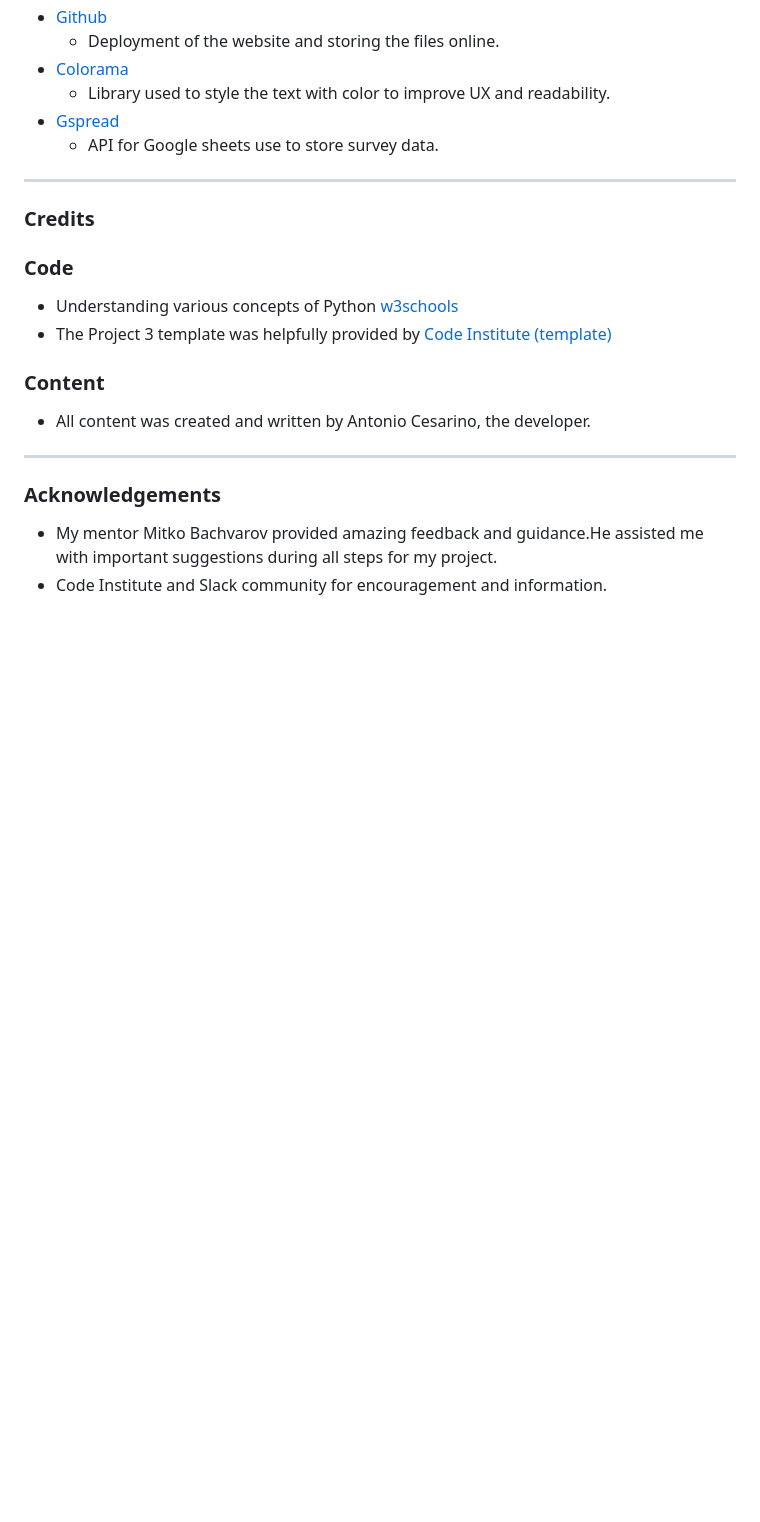
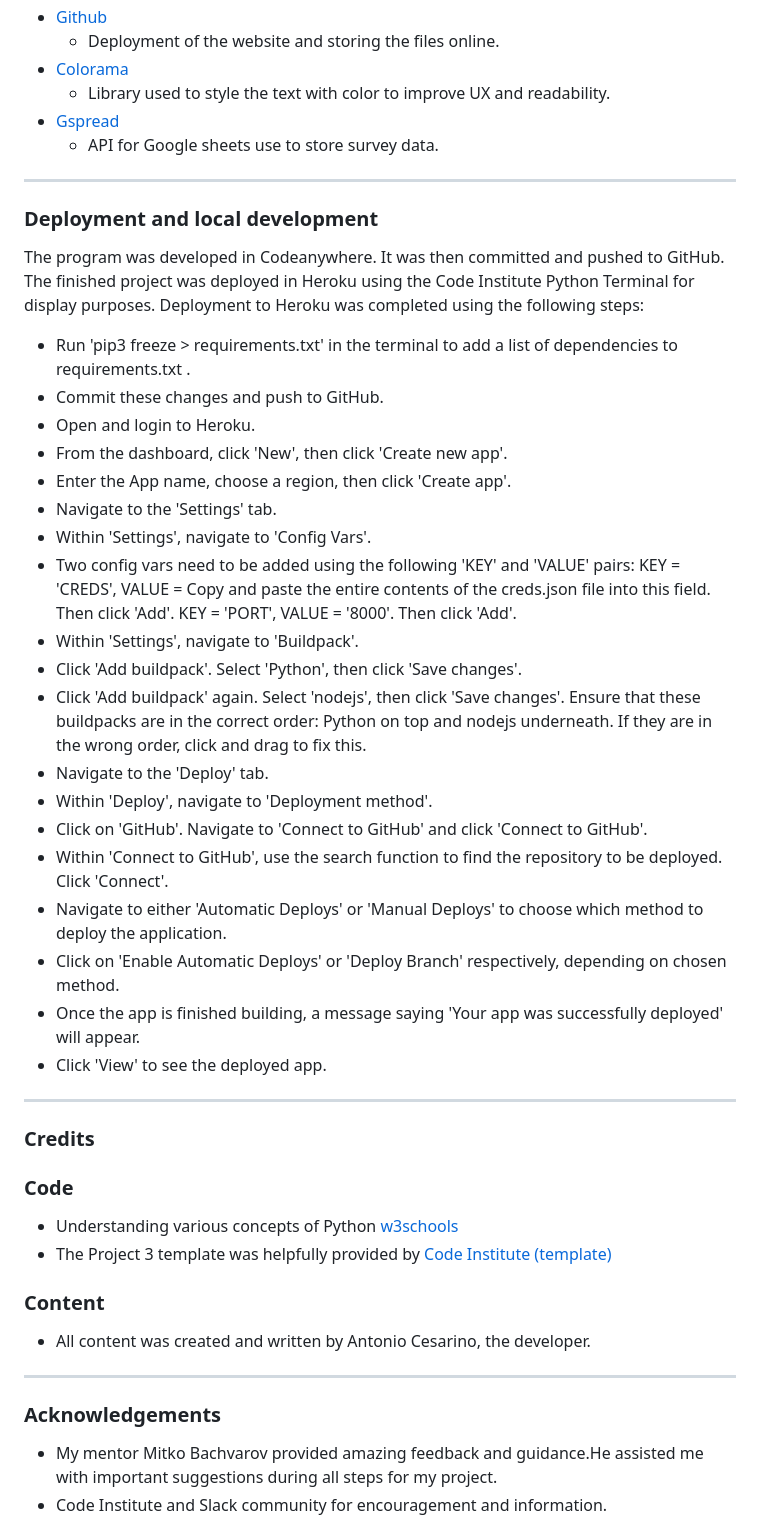
Before and after one commit to t0tacci0/CodeSurvey, a Markdown page: README.md, the part around the change. GitHub-like rendering; blank space fills up the shorter version.

Commit message:
readme:Add deployment section

```diff
--- a/README.md
+++ b/README.md
@@ -218,6 +218,36 @@ The site is aimed at people who want to take survey and want to help getting sta
 
 ---
 
+### Deployment and local development
+
+The program was developed in Codeanywhere. It was then committed and pushed to GitHub. The finished project was deployed in Heroku using the Code Institute Python Terminal for display purposes. Deployment to Heroku was completed using the following steps:
+
+- Run 'pip3 freeze > requirements.txt' in the terminal to add a list of dependencies to requirements.txt .
+- Commit these changes and push to GitHub.
+- Open and login to Heroku.
+- From the dashboard, click 'New', then click 'Create new app'.
+- Enter the App name, choose a region, then click 'Create app'.
+- Navigate to the 'Settings' tab.
+- Within 'Settings', navigate to 'Config Vars'.
+- Two config vars need to be added using the following 'KEY' and 'VALUE' pairs:
+  KEY = 'CREDS', VALUE = Copy and paste the entire contents of the creds.json file into this field. Then click 'Add'.
+  KEY = 'PORT', VALUE = '8000'. Then click 'Add'.
+- Within 'Settings', navigate to 'Buildpack'.
+- Click 'Add buildpack'. Select 'Python', then click 'Save changes'.
+- Click 'Add buildpack' again. Select 'nodejs', then click 'Save changes'.
+  Ensure that these buildpacks are in the correct order: Python on top and nodejs underneath.
+  If they are in the wrong order, click and drag to fix this.
+- Navigate to the 'Deploy' tab.
+- Within 'Deploy', navigate to 'Deployment method'.
+- Click on 'GitHub'. Navigate to 'Connect to GitHub' and click 'Connect to GitHub'.
+- Within 'Connect to GitHub', use the search function to find the repository to be deployed. Click 'Connect'.
+- Navigate to either 'Automatic Deploys' or 'Manual Deploys' to choose which method to deploy the application.
+- Click on 'Enable Automatic Deploys' or 'Deploy Branch' respectively, depending on chosen method.
+- Once the app is finished building, a message saying 'Your app was successfully deployed' will appear.
+- Click 'View' to see the deployed app.
+
+---
+
 ### Credits
 
 ### Code
```
